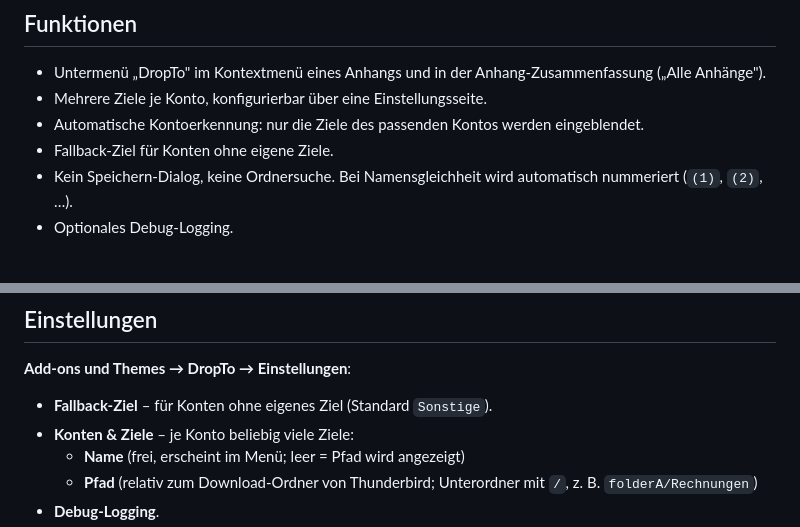
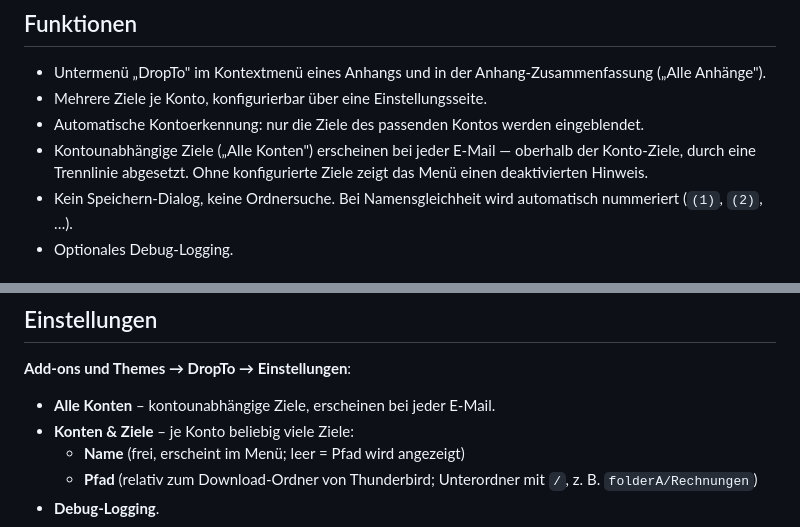
Before and after one commit to jerchende/thunderbird-dropto-extension, a Markdown page: README.md, 2 parts joined by grey strips. Drawn GitHub-style.

```diff
--- a/README.md
+++ b/README.md
@@ -15,7 +15,9 @@ Gespeichert wird unter `<Download-Ordner>/<Ziel-Pfad>/`, z. B.
 - Mehrere Ziele je Konto, konfigurierbar über eine Einstellungsseite.
 - Automatische Kontoerkennung: nur die Ziele des passenden Kontos werden
   eingeblendet.
-- Fallback-Ziel für Konten ohne eigene Ziele.
+- Kontounabhängige Ziele („Alle Konten") erscheinen bei jeder E-Mail — oberhalb
+  der Konto-Ziele, durch eine Trennlinie abgesetzt. Ohne konfigurierte Ziele
+  zeigt das Menü einen deaktivierten Hinweis.
 - Kein Speichern-Dialog, keine Ordnersuche. Bei Namensgleichheit wird
   automatisch nummeriert (`(1)`, `(2)`, …).
 - Optionales Debug-Logging.
@@ -39,7 +41,7 @@ werden alle Anhänge der Mail dorthin gelegt.
 
 **Add-ons und Themes → DropTo → Einstellungen**:
 
-- **Fallback-Ziel** – für Konten ohne eigenes Ziel (Standard `Sonstige`).
+- **Alle Konten** – kontounabhängige Ziele, erscheinen bei jeder E-Mail.
 - **Konten & Ziele** – je Konto beliebig viele Ziele:
   - **Name** (frei, erscheint im Menü; leer = Pfad wird angezeigt)
   - **Pfad** (relativ zum Download-Ordner von Thunderbird; Unterordner mit `/`,
```
Also changed, not shown: CLAUDE.md (+11 -7 lines).
